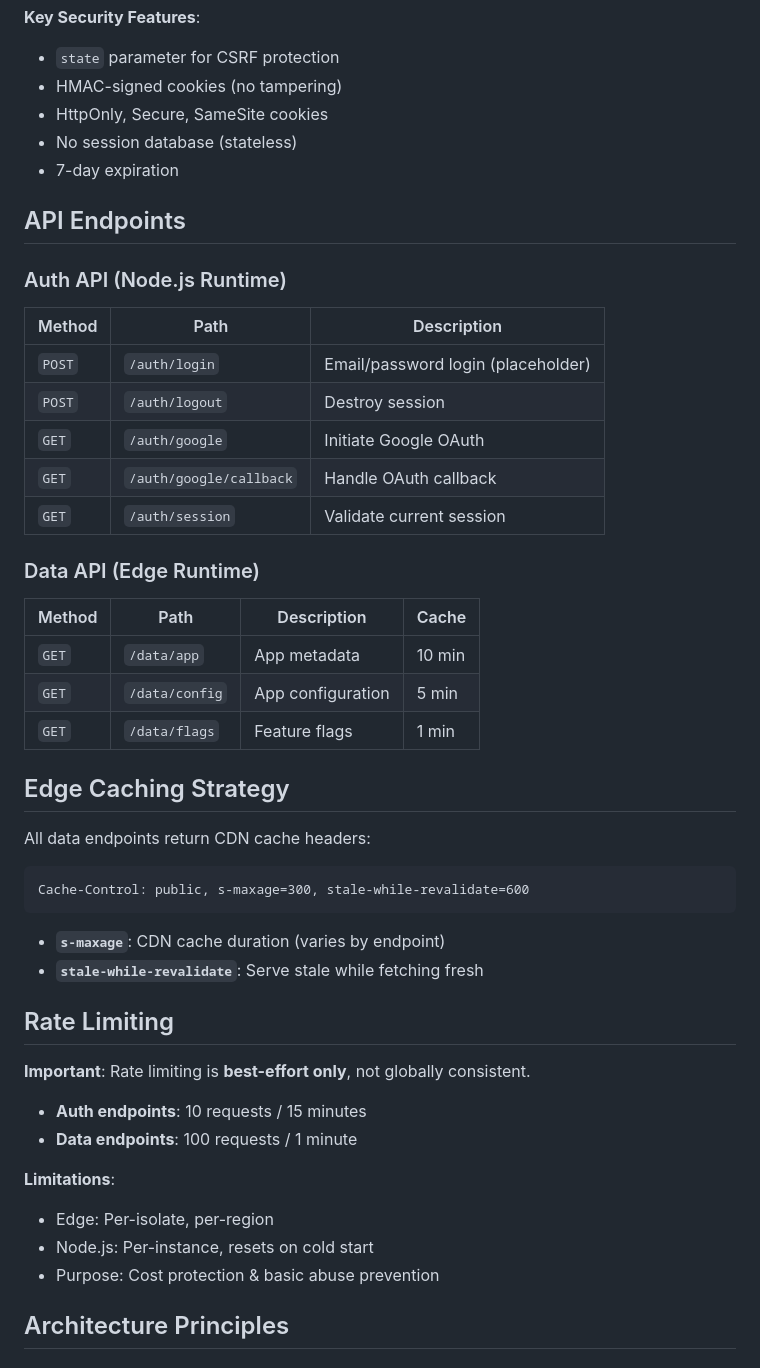
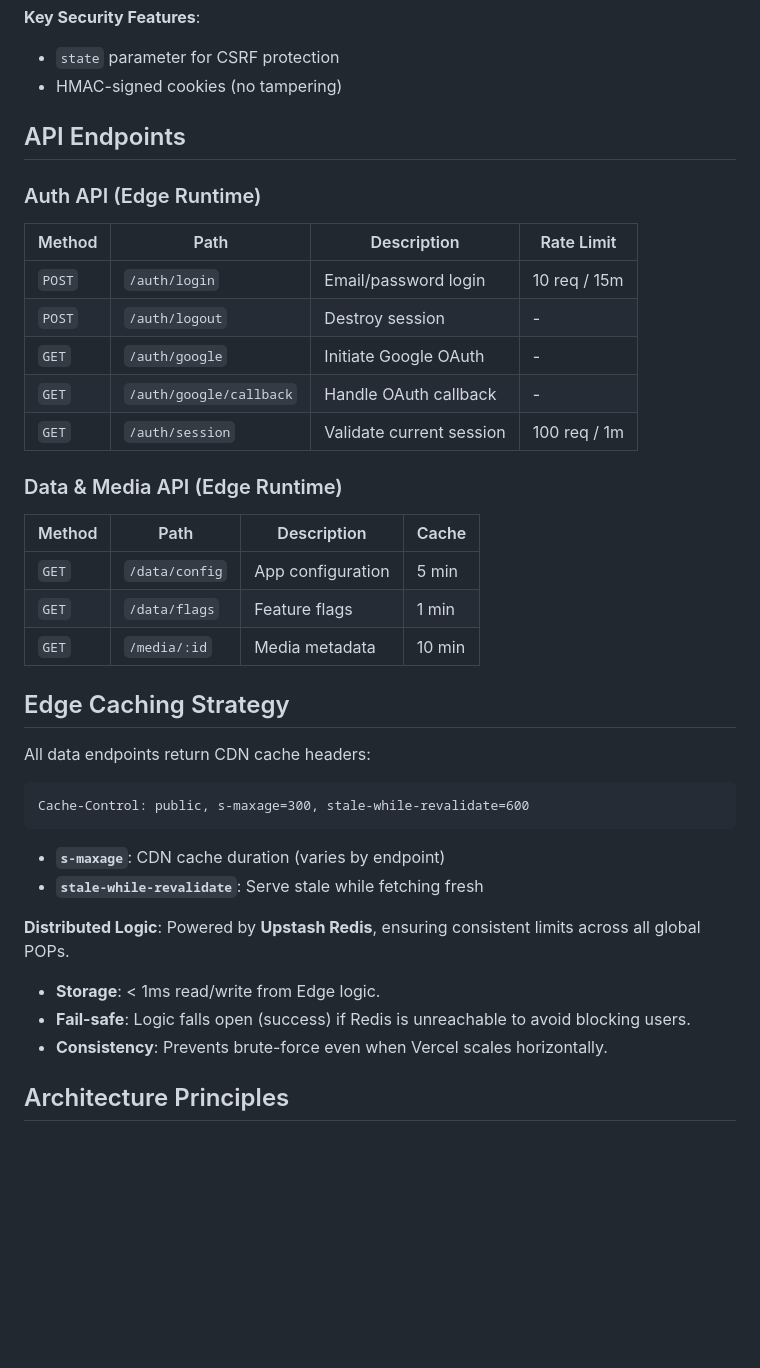
Before and after one commit to Roti18/edge-minimal-stack, a Markdown page: README.md, the part around one of its changes. Drawn GitHub-style; blank space fills up the shorter version.

```diff
--- a/README.md
+++ b/README.md
@@ -124,29 +121,26 @@ sequenceDiagram
 **Key Security Features**:
 - `state` parameter for CSRF protection
 - HMAC-signed cookies (no tampering)
-- HttpOnly, Secure, SameSite cookies
-- No session database (stateless)
-- 7-day expiration
 
 ## API Endpoints
 
-### Auth API (Node.js Runtime)
+### Auth API (Edge Runtime)
 
-| Method | Path | Description |
-|--------|------|-------------|
-| `POST` | `/auth/login` | Email/password login (placeholder) |
-| `POST` | `/auth/logout` | Destroy session |
-| `GET` | `/auth/google` | Initiate Google OAuth |
-| `GET` | `/auth/google/callback` | Handle OAuth callback |
-| `GET` | `/auth/session` | Validate current session |
+| Method | Path | Description | Rate Limit |
+|--------|------|-------------|------------|
+| `POST` | `/auth/login` | Email/password login | 10 req / 15m |
+| `POST` | `/auth/logout` | Destroy session | - |
+| `GET` | `/auth/google` | Initiate Google OAuth | - |
+| `GET` | `/auth/google/callback` | Handle OAuth callback | - |
+| `GET` | `/auth/session` | Validate current session | 100 req / 1m |
 
-### Data API (Edge Runtime)
+### Data & Media API (Edge Runtime)
 
 | Method | Path | Description | Cache |
 |--------|------|-------------|-------|
-| `GET` | `/data/app` | App metadata | 10 min |
 | `GET` | `/data/config` | App configuration | 5 min |
 | `GET` | `/data/flags` | Feature flags | 1 min |
+| `GET` | `/media/:id` | Media metadata | 10 min |
 
 ## Edge Caching Strategy
 
@@ -159,17 +153,11 @@ Cache-Control: public, s-maxage=300, stale-while-revalidate=600
 - **`s-maxage`**: CDN cache duration (varies by endpoint)
 - **`stale-while-revalidate`**: Serve stale while fetching fresh
 
-## Rate Limiting
+**Distributed Logic**: Powered by **Upstash Redis**, ensuring consistent limits across all global POPs.
 
-**Important**: Rate limiting is **best-effort only**, not globally consistent.
-
-- **Auth endpoints**: 10 requests / 15 minutes
-- **Data endpoints**: 100 requests / 1 minute
-
-**Limitations**:
-- Edge: Per-isolate, per-region
-- Node.js: Per-instance, resets on cold start
-- Purpose: Cost protection & basic abuse prevention
+- **Storage**: < 1ms read/write from Edge logic.
+- **Fail-safe**: Logic falls open (success) if Redis is unreachable to avoid blocking users.
+- **Consistency**: Prevents brute-force even when Vercel scales horizontally.
 
 ## Architecture Principles
 
```
Also changed, not shown: other parts of README.md (+43 -49 lines).
